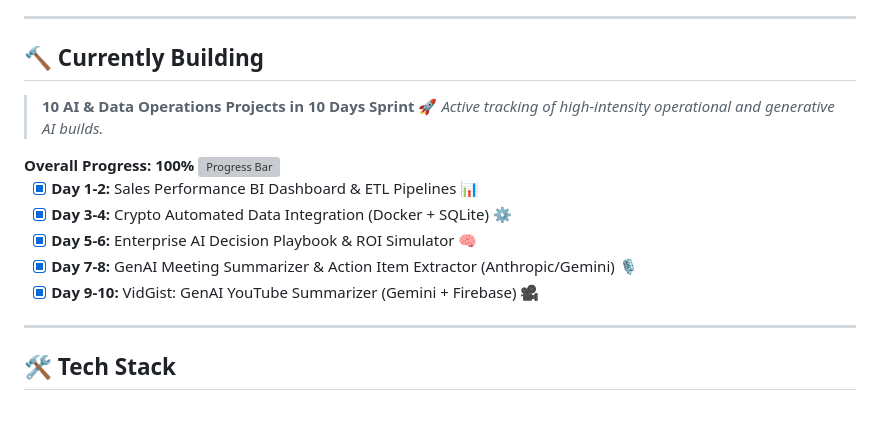
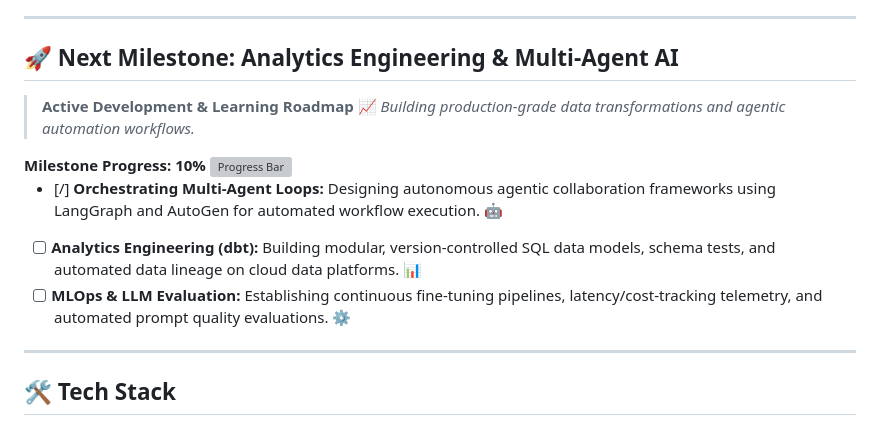
Before and after one commit to AItools-guru/AItools-guru, a Markdown page: README.md, the part around the change. GitHub-like rendering; grey boxes are pictures that could not be loaded.

Commit message:
feat: replace completed build sprint with new next milestones roadmap

```diff
--- a/README.md
+++ b/README.md
@@ -34,21 +34,19 @@ fun_fact: "If a task requires manual repetition more than twice, I build a pipel
 
 ---
 
-## 🔨 Currently Building
+## 🚀 Next Milestone: Analytics Engineering & Multi-Agent AI
 
-> **10 AI & Data Operations Projects in 10 Days Sprint** 🚀
-> *Active tracking of high-intensity operational and generative AI builds.*
+> **Active Development & Learning Roadmap** 📈
+> *Building production-grade data transformations and agentic automation workflows.*
 
 <div align="left">
-  <strong>Overall Progress: 100%</strong>
-  <img src="https://geps.dev/progress/100" alt="Progress Bar" width="100%"/>
+  <strong>Milestone Progress: 10%</strong>
+  <img src="https://geps.dev/progress/10" alt="Progress Bar" width="100%"/>
 </div>
 
-- [x] **Day 1-2:** Sales Performance BI Dashboard & ETL Pipelines 📊
-- [x] **Day 3-4:** Crypto Automated Data Integration (Docker + SQLite) ⚙️
-- [x] **Day 5-6:** Enterprise AI Decision Playbook & ROI Simulator 🧠
-- [x] **Day 7-8:** GenAI Meeting Summarizer & Action Item Extractor (Anthropic/Gemini) 🎙️
-- [x] **Day 9-10:** VidGist: GenAI YouTube Summarizer (Gemini + Firebase) 🎥
+- [/] **Orchestrating Multi-Agent Loops:** Designing autonomous agentic collaboration frameworks using LangGraph and AutoGen for automated workflow execution. 🤖
+- [ ] **Analytics Engineering (dbt):** Building modular, version-controlled SQL data models, schema tests, and automated data lineage on cloud data platforms. 📊
+- [ ] **MLOps & LLM Evaluation:** Establishing continuous fine-tuning pipelines, latency/cost-tracking telemetry, and automated prompt quality evaluations. ⚙️
 
 ---
 
```
